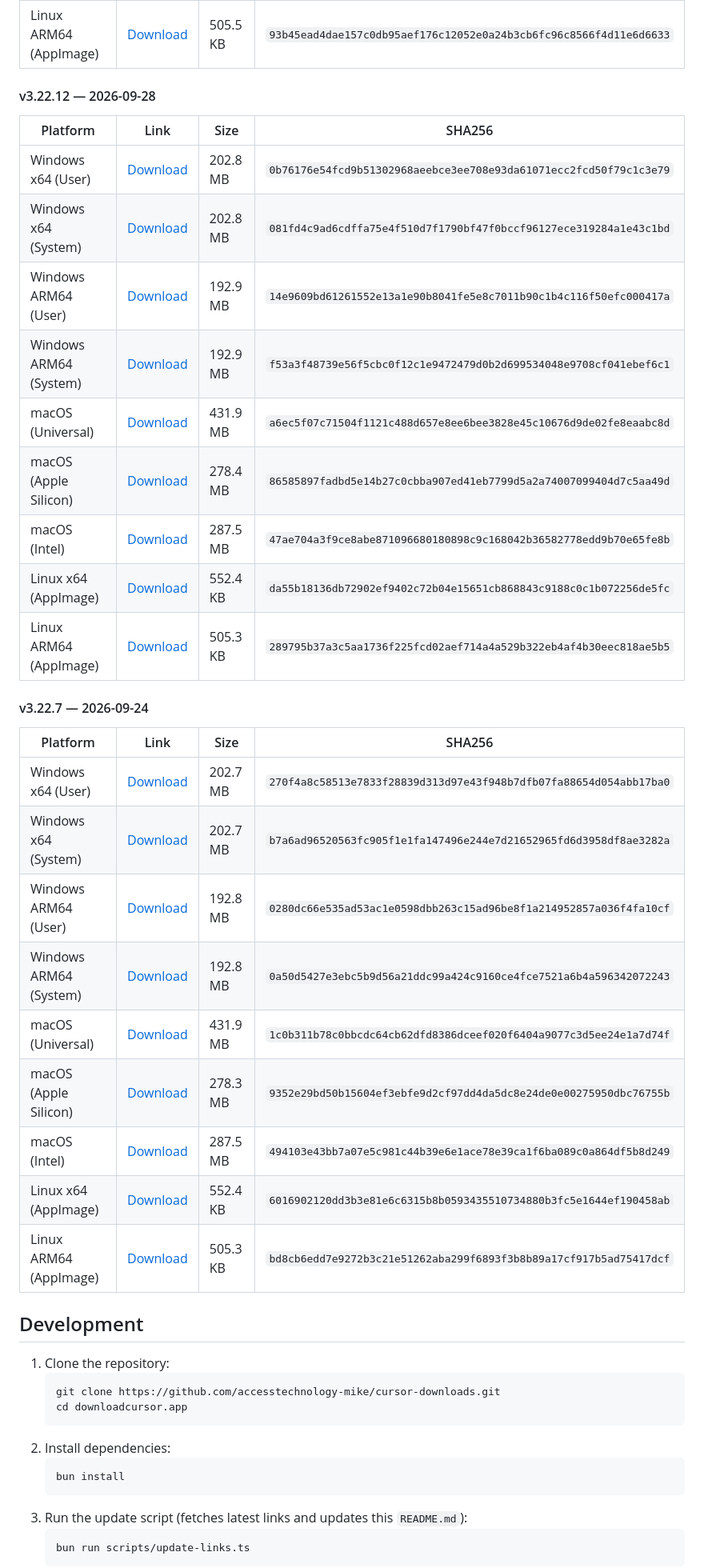
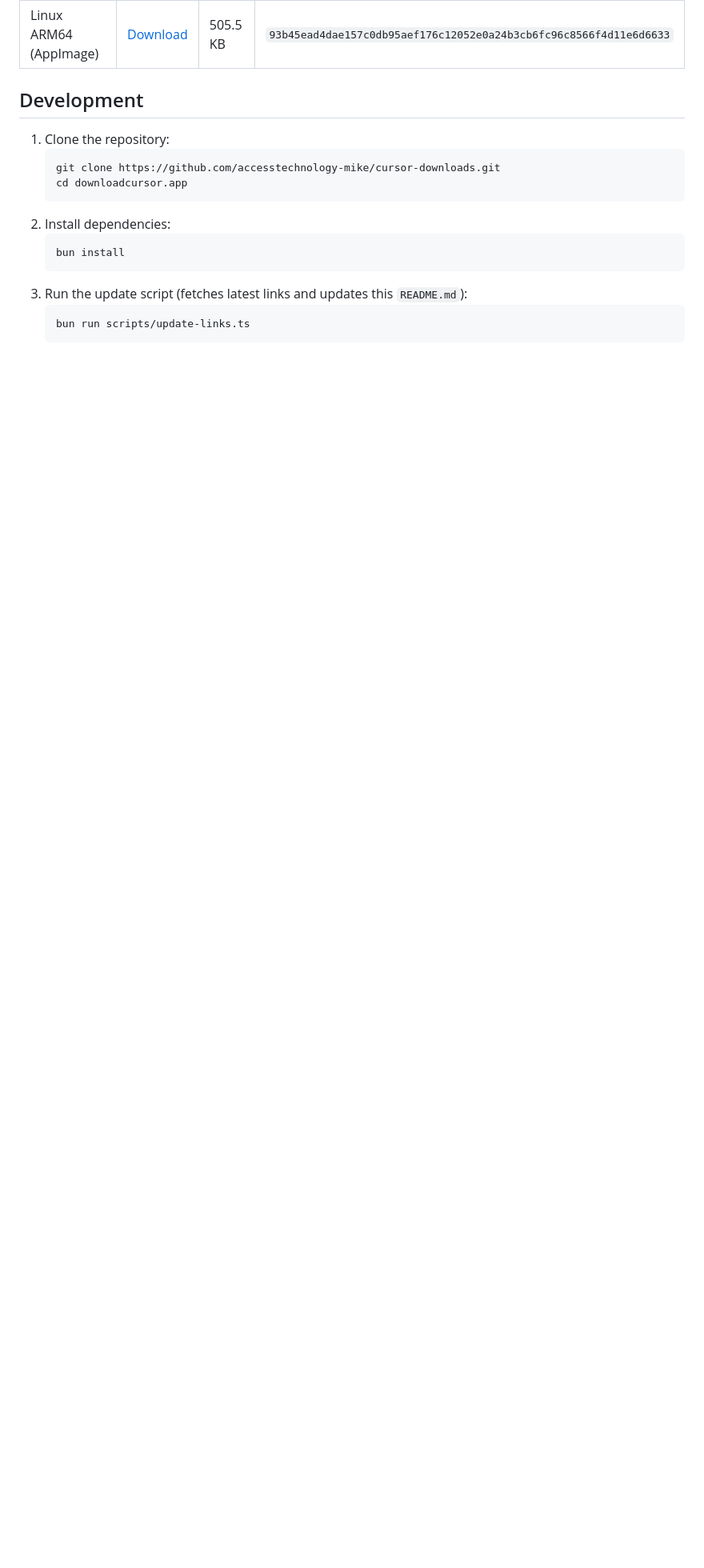
Before and after one commit to accesstechnology-mike/cursor-downloads, a Markdown page: README.md, the part around the change. Shown at 80% size. Drawn GitHub-style; blank space fills up the shorter version.

Commit message:
Update Cursor download links and version history

```diff
--- a/README.md
+++ b/README.md
@@ -158,34 +158,6 @@ A simple, automatically updated site providing the latest download links for the
 | Linux x64 (AppImage)   | [Download](https://downloads.cursor.com/production/e5c99d77d20a6f86647a0a257b866dfe9b116982/linux/x64/Cursor-3.23.10-x86_64.AppImage.zsync)           | 552.5 KB | `79b2a7be7d3bd8a457bd7aa2db6c95d0891d0cb9de71813e5c55f31e079e385a` |
 | Linux ARM64 (AppImage) | [Download](https://downloads.cursor.com/production/e5c99d77d20a6f86647a0a257b866dfe9b116982/linux/arm64/Cursor-3.23.10-aarch64.AppImage.zsync)        | 505.5 KB | `93b45ead4dae157c0db95aef176c12052e0a24b3cb6fc96c8566f4d11e6d6633` |
 
-#### v3.22.12 — 2026-09-28
-
-| Platform               | Link                                                                                                                                                  | Size     | SHA256                                                             |
-| ---------------------- | ----------------------------------------------------------------------------------------------------------------------------------------------------- | -------- | ------------------------------------------------------------------ |
-| Windows x64 (User)     | [Download](https://downloads.cursor.com/production/3a92974361033b2051526321308c2740fe5912c5/win32/x64/user-setup/CursorUserSetup-x64-3.22.12.exe)     | 202.8 MB | `0b76176e54fcd9b51302968aeebce3ee708e93da61071ecc2fcd50f79c1c3e79` |
-| Windows x64 (System)   | [Download](https://downloads.cursor.com/production/3a92974361033b2051526321308c2740fe5912c5/win32/x64/system-setup/CursorSetup-x64-3.22.12.exe)       | 202.8 MB | `081fd4c9ad6cdffa75e4f510d7f1790bf47f0bccf96127ece319284a1e43c1bd` |
-| Windows ARM64 (User)   | [Download](https://downloads.cursor.com/production/3a92974361033b2051526321308c2740fe5912c5/win32/arm64/user-setup/CursorUserSetup-arm64-3.22.12.exe) | 192.9 MB | `14e9609bd61261552e13a1e90b8041fe5e8c7011b90c1b4c116f50efc000417a` |
-| Windows ARM64 (System) | [Download](https://downloads.cursor.com/production/3a92974361033b2051526321308c2740fe5912c5/win32/arm64/system-setup/CursorSetup-arm64-3.22.12.exe)   | 192.9 MB | `f53a3f48739e56f5cbc0f12c1e9472479d0b2d699534048e9708cf041ebef6c1` |
-| macOS (Universal)      | [Download](https://downloads.cursor.com/production/3a92974361033b2051526321308c2740fe5912c5/darwin/universal/Cursor-darwin-universal.dmg)             | 431.9 MB | `a6ec5f07c71504f1121c488d657e8ee6bee3828e45c10676d9de02fe8eaabc8d` |
-| macOS (Apple Silicon)  | [Download](https://downloads.cursor.com/production/3a92974361033b2051526321308c2740fe5912c5/darwin/arm64/Cursor-darwin-arm64.dmg)                     | 278.4 MB | `86585897fadbd5e14b27c0cbba907ed41eb7799d5a2a74007099404d7c5aa49d` |
-| macOS (Intel)          | [Download](https://downloads.cursor.com/production/3a92974361033b2051526321308c2740fe5912c5/darwin/x64/Cursor-darwin-x64.dmg)                         | 287.5 MB | `47ae704a3f9ce8abe871096680180898c9c168042b36582778edd9b70e65fe8b` |
-| Linux x64 (AppImage)   | [Download](https://downloads.cursor.com/production/3a92974361033b2051526321308c2740fe5912c5/linux/x64/Cursor-3.22.12-x86_64.AppImage.zsync)           | 552.4 KB | `da55b18136db72902ef9402c72b04e15651cb868843c9188c0c1b072256de5fc` |
-| Linux ARM64 (AppImage) | [Download](https://downloads.cursor.com/production/3a92974361033b2051526321308c2740fe5912c5/linux/arm64/Cursor-3.22.12-aarch64.AppImage.zsync)        | 505.3 KB | `289795b37a3c5aa1736f225fcd02aef714a4a529b322eb4af4b30eec818ae5b5` |
-
-#### v3.22.7 — 2026-09-24
-
-| Platform               | Link                                                                                                                                                 | Size     | SHA256                                                             |
-| ---------------------- | ---------------------------------------------------------------------------------------------------------------------------------------------------- | -------- | ------------------------------------------------------------------ |
-| Windows x64 (User)     | [Download](https://downloads.cursor.com/production/37076c6c3f9e253c0fa2305197e45befd13a2268/win32/x64/user-setup/CursorUserSetup-x64-3.22.7.exe)     | 202.7 MB | `270f4a8c58513e7833f28839d313d97e43f948b7dfb07fa88654d054abb17ba0` |
-| Windows x64 (System)   | [Download](https://downloads.cursor.com/production/37076c6c3f9e253c0fa2305197e45befd13a2268/win32/x64/system-setup/CursorSetup-x64-3.22.7.exe)       | 202.7 MB | `b7a6ad96520563fc905f1e1fa147496e244e7d21652965fd6d3958df8ae3282a` |
-| Windows ARM64 (User)   | [Download](https://downloads.cursor.com/production/37076c6c3f9e253c0fa2305197e45befd13a2268/win32/arm64/user-setup/CursorUserSetup-arm64-3.22.7.exe) | 192.8 MB | `0280dc66e535ad53ac1e0598dbb263c15ad96be8f1a214952857a036f4fa10cf` |
-| Windows ARM64 (System) | [Download](https://downloads.cursor.com/production/37076c6c3f9e253c0fa2305197e45befd13a2268/win32/arm64/system-setup/CursorSetup-arm64-3.22.7.exe)   | 192.8 MB | `0a50d5427e3ebc5b9d56a21ddc99a424c9160ce4fce7521a6b4a596342072243` |
-| macOS (Universal)      | [Download](https://downloads.cursor.com/production/37076c6c3f9e253c0fa2305197e45befd13a2268/darwin/universal/Cursor-darwin-universal.dmg)            | 431.9 MB | `1c0b311b78c0bbcdc64cb62dfd8386dceef020f6404a9077c3d5ee24e1a7d74f` |
-| macOS (Apple Silicon)  | [Download](https://downloads.cursor.com/production/37076c6c3f9e253c0fa2305197e45befd13a2268/darwin/arm64/Cursor-darwin-arm64.dmg)                    | 278.3 MB | `9352e29bd50b15604ef3ebfe9d2cf97dd4da5dc8e24de0e00275950dbc76755b` |
-| macOS (Intel)          | [Download](https://downloads.cursor.com/production/37076c6c3f9e253c0fa2305197e45befd13a2268/darwin/x64/Cursor-darwin-x64.dmg)                        | 287.5 MB | `494103e43bb7a07e5c981c44b39e6e1ace78e39ca1f6ba089c0a864df5b8d249` |
-| Linux x64 (AppImage)   | [Download](https://downloads.cursor.com/production/37076c6c3f9e253c0fa2305197e45befd13a2268/linux/x64/Cursor-3.22.7-x86_64.AppImage.zsync)           | 552.4 KB | `6016902120dd3b3e81e6c6315b8b0593435510734880b3fc5e1644ef190458ab` |
-| Linux ARM64 (AppImage) | [Download](https://downloads.cursor.com/production/37076c6c3f9e253c0fa2305197e45befd13a2268/linux/arm64/Cursor-3.22.7-aarch64.AppImage.zsync)        | 505.3 KB | `bd8cb6edd7e9272b3c21e51262aba299f6893f3b8b89a17cf917b5ad75417dcf` |
-
 </div>
 
 </details>
```
